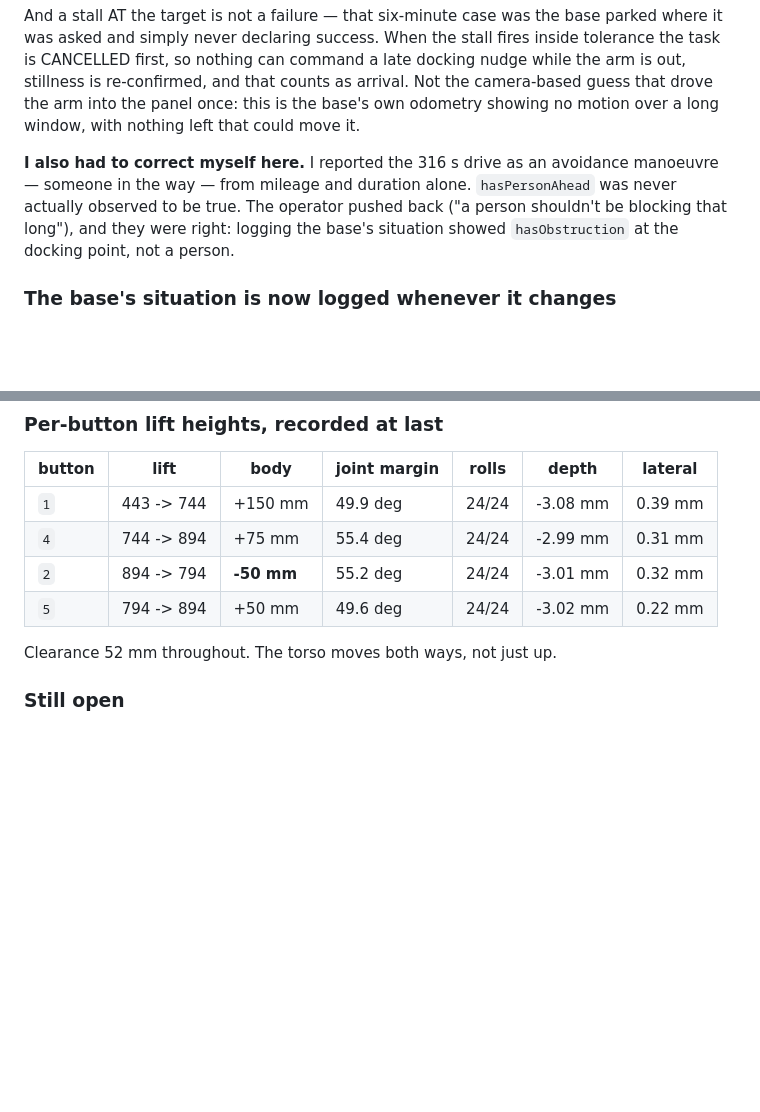
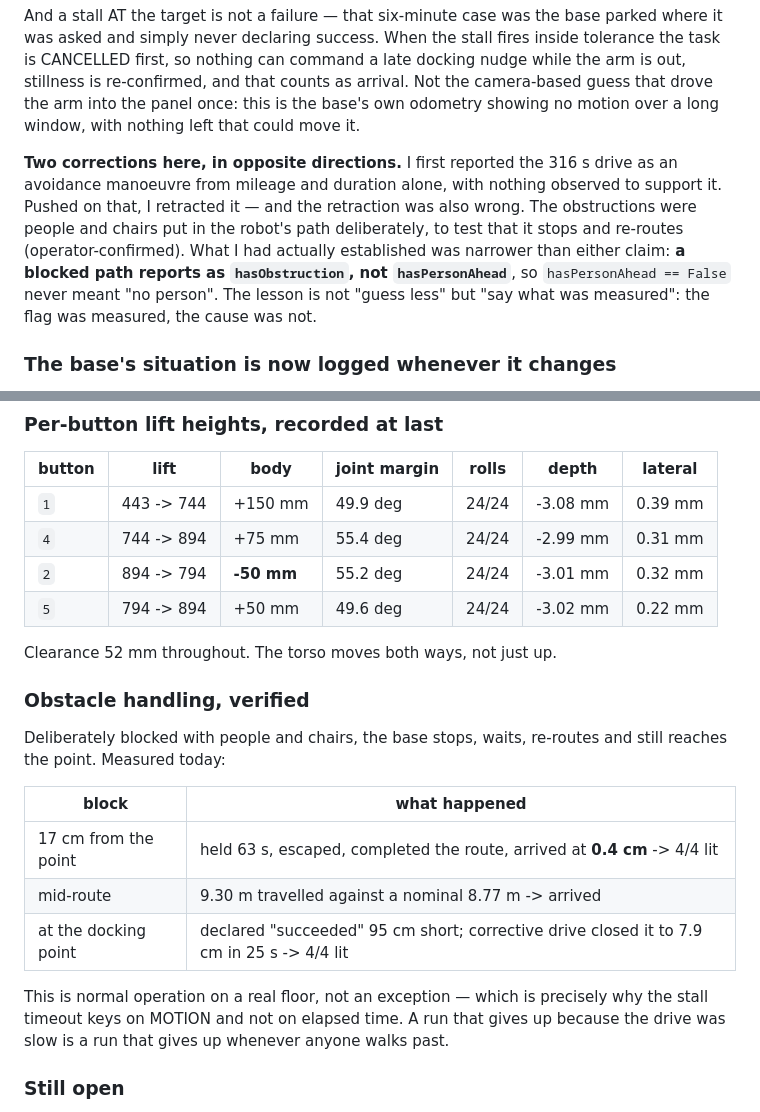
Before and after one commit to tigerlinRR/Dex_Elevator, a Markdown page: PROGRESS.md, 2 parts joined by grey strips. Drawn GitHub-style; blank space fills up the shorter version.

```diff
--- a/PROGRESS.md
+++ b/PROGRESS.md
@@ -68,11 +68,14 @@ while the arm is out, stillness is re-confirmed, and that counts as arrival. Not
 camera-based guess that drove the arm into the panel once: this is the base's own
 odometry showing no motion over a long window, with nothing left that could move it.
 
-**I also had to correct myself here.** I reported the 316 s drive as an avoidance
-manoeuvre — someone in the way — from mileage and duration alone. `hasPersonAhead` was
-never actually observed to be true. The operator pushed back ("a person shouldn't be
-blocking that long"), and they were right: logging the base's situation showed
-`hasObstruction` at the docking point, not a person.
+**Two corrections here, in opposite directions.** I first reported the 316 s drive as
+an avoidance manoeuvre from mileage and duration alone, with nothing observed to
+support it. Pushed on that, I retracted it — and the retraction was also wrong. The
+obstructions were people and chairs put in the robot's path deliberately, to test that
+it stops and re-routes (operator-confirmed). What I had actually established was
+narrower than either claim: **a blocked path reports as `hasObstruction`, not
+`hasPersonAhead`**, so `hasPersonAhead == False` never meant "no person". The lesson is
+not "guess less" but "say what was measured": the flag was measured, the cause was not.
 
 ### The base's situation is now logged whenever it changes
 
@@ -93,6 +96,21 @@ rather than carrying its own copy, so it gets the fast gate too.
 | `5` | 794 -> 894 | +50 mm | 49.6 deg | 24/24 | -3.02 mm | 0.22 mm |
 
 Clearance 52 mm throughout. The torso moves both ways, not just up.
+
+### Obstacle handling, verified
+
+Deliberately blocked with people and chairs, the base stops, waits, re-routes and still
+reaches the point. Measured today:
+
+| block | what happened |
+|---|---|
+| 17 cm from the point | held 63 s, escaped, completed the route, arrived at **0.4 cm** -> 4/4 lit |
+| mid-route | 9.30 m travelled against a nominal 8.77 m -> arrived |
+| at the docking point | declared "succeeded" 95 cm short; corrective drive closed it to 7.9 cm in 25 s -> 4/4 lit |
+
+This is normal operation on a real floor, not an exception — which is precisely why the
+stall timeout keys on MOTION and not on elapsed time. A run that gives up because the
+drive was slow is a run that gives up whenever anyone walks past.
 
 ### Still open
 - Second independent cross-check of the re-measured plunger TCP (still one touch).
```
Also changed, not shown: CLAUDE.md (+16 -3 lines), README.md (+8 -0 lines).
